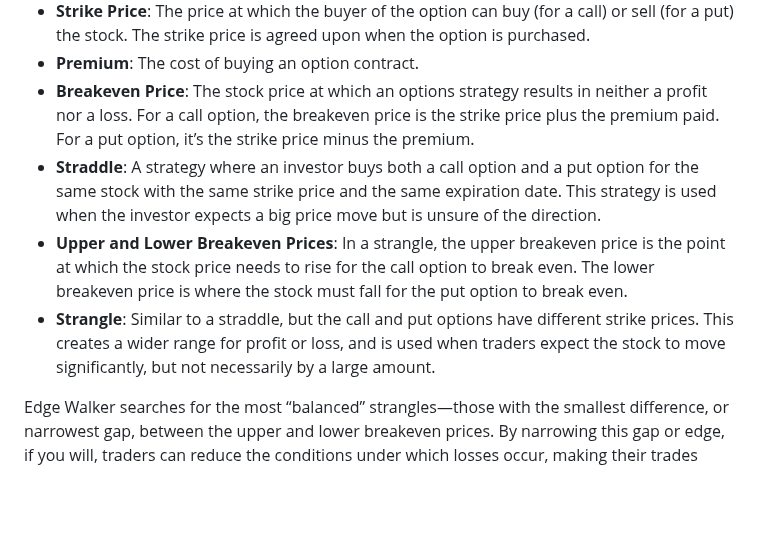
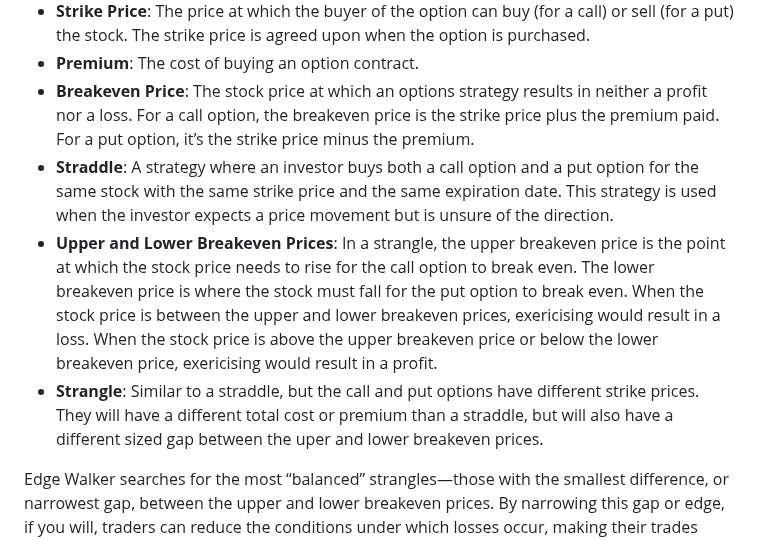
Before and after one commit to sdrasco/EdgeWalker, a Markdown page: README.md, the part around the change. Rendered like a GitHub page; blank space fills up the shorter version.

```diff
--- a/README.md
+++ b/README.md
@@ -18,9 +18,9 @@ Edge Walker is a software tool that searches for an idealized version of a tradi
 - **Strike Price**: The price at which the buyer of the option can buy (for a call) or sell (for a put) the stock. The strike price is agreed upon when the option is purchased.
 - **Premium**: The cost of buying an option contract.
 - **Breakeven Price**: The stock price at which an options strategy results in neither a profit nor a loss. For a call option, the breakeven price is the strike price plus the premium paid. For a put option, it’s the strike price minus the premium.
-- **Straddle**: A strategy where an investor buys both a call option and a put option for the same stock with the same strike price and the same expiration date. This strategy is used when the investor expects a big price move but is unsure of the direction.
-- **Upper and Lower Breakeven Prices**: In a strangle, the upper breakeven price is the point at which the stock price needs to rise for the call option to break even. The lower breakeven price is where the stock must fall for the put option to break even.
-- **Strangle**: Similar to a straddle, but the call and put options have different strike prices. This creates a wider range for profit or loss, and is used when traders expect the stock to move significantly, but not necessarily by a large amount.
+- **Straddle**: A strategy where an investor buys both a call option and a put option for the same stock with the same strike price and the same expiration date. This strategy is used when the investor expects a price movement but is unsure of the direction.
+- **Upper and Lower Breakeven Prices**: In a strangle, the upper breakeven price is the point at which the stock price needs to rise for the call option to break even. The lower breakeven price is where the stock must fall for the put option to break even. When the stock price is  between the upper and lower breakeven prices, exericising would result in a loss.  When the stock price is above the upper breakeven price or below the lower breakeven price, exericising would result in a profit.
+- **Strangle**: Similar to a straddle, but the call and put options have different strike prices. They will have a different total cost or premium than a straddle, but will also have a different sized gap between the uper and lower breakeven prices.
 
 Edge Walker searches for the most “balanced” strangles—those with the smallest difference, or narrowest gap, between the upper and lower breakeven prices. By narrowing this gap or edge, if you will, traders can reduce the conditions under which losses occur, making their trades potentially less risky.
 
```
